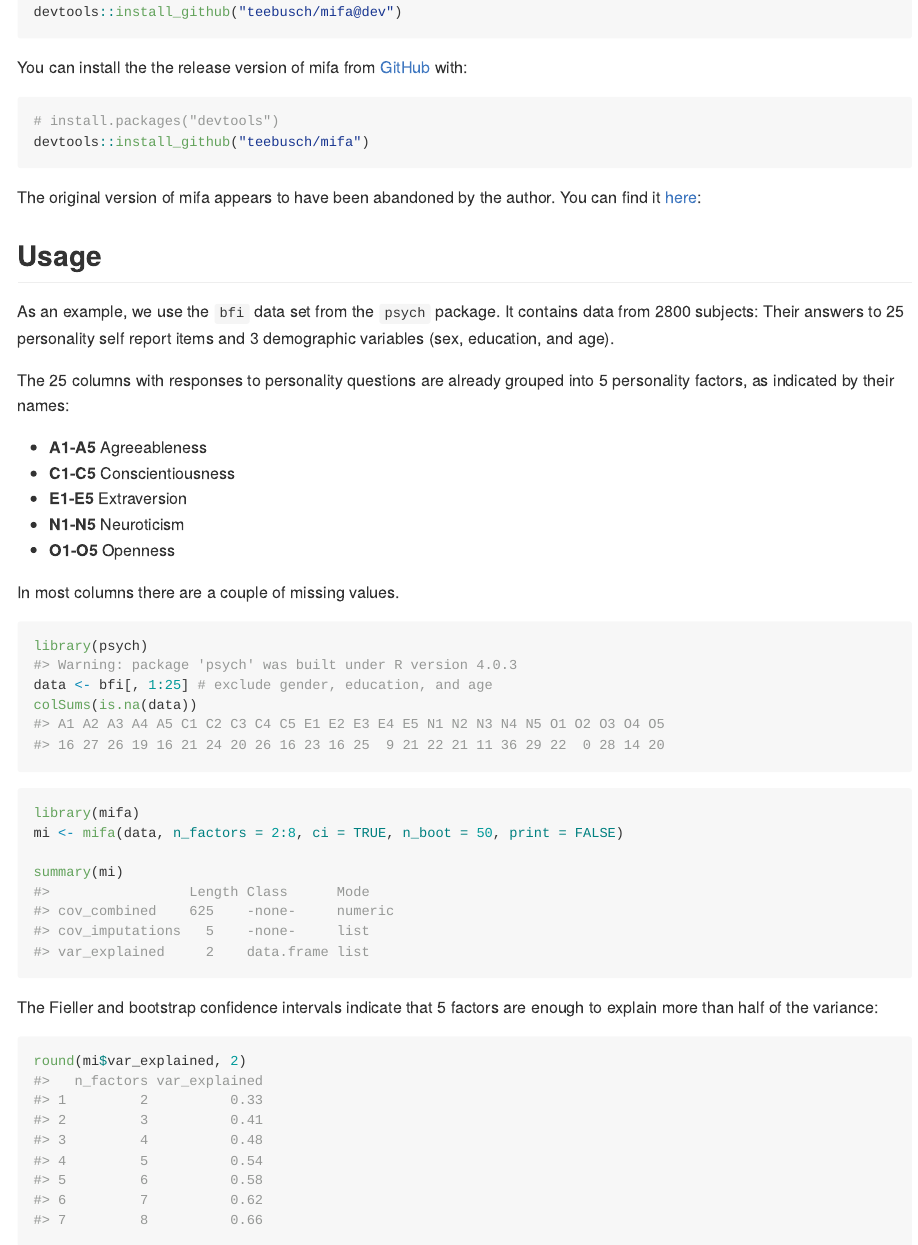
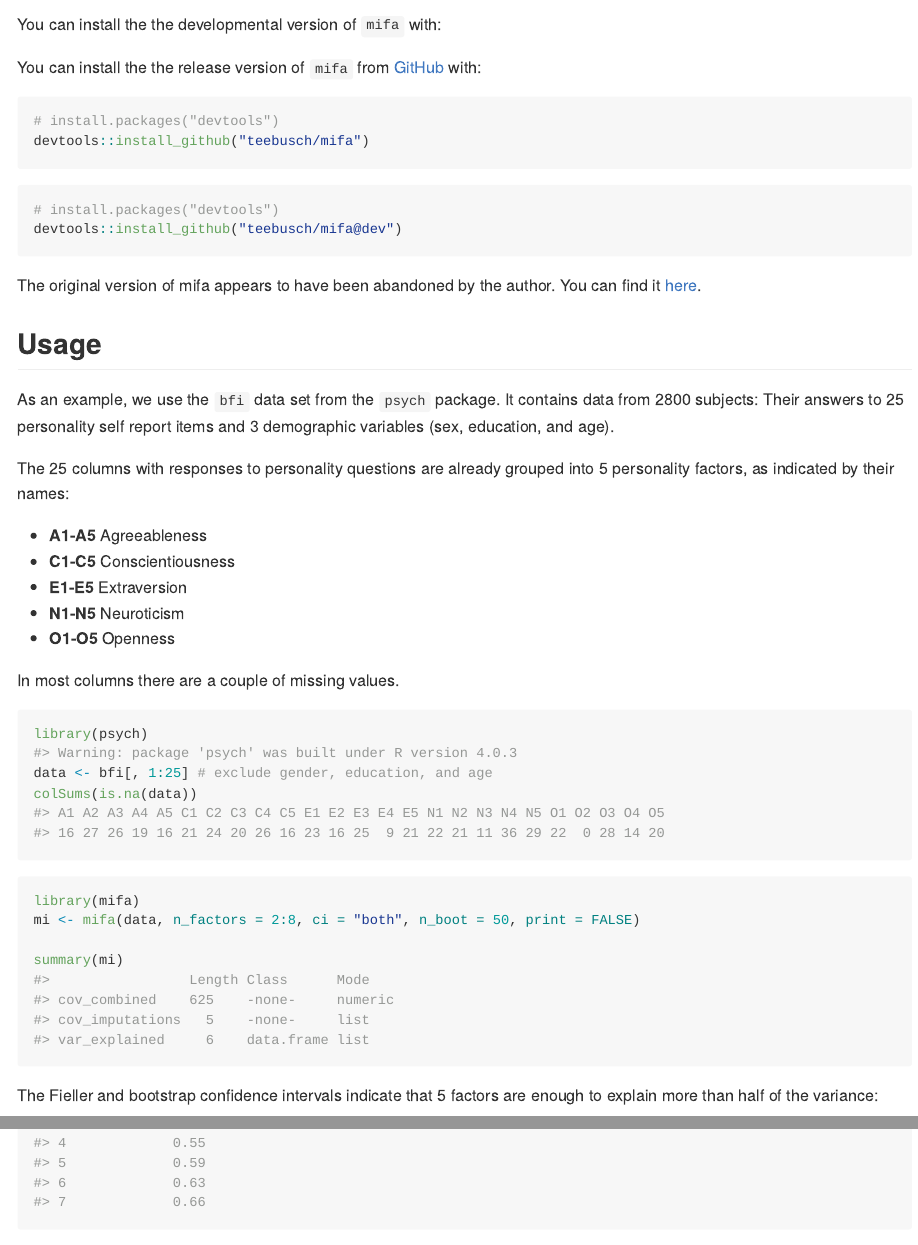
Before and after one commit to Teebusch/mifa, an R Markdown document (README.Rmd): the page in a window 1100 px wide, from 660 px down before the commit and from 620 px down after it, and a second part further down, joined at a grey line. The pictures show the output file README.md that the author committed with the source, drawn offline in the style of GitHub; long lines of code are wrapped; badge pictures from the web are left out.

Commit message:
update readme

````diff
--- a/README.Rmd
+++ b/README.Rmd
@@ -59,16 +57,20 @@ imputation for exploratory factor analysis of incomplete data.
-devtools::install_github("teebusch/mifa@dev")
-```
+You can install the the developmental version of `mifa` with:
 
-You can install the the release version of mifa from
-[GitHub](https://github.com/) with:
+You can install the the release version of `mifa` from
+[GitHub](https://github.com/teebusch/mifa) with:
 
 ```r
 # install.packages("devtools")
 devtools::install_github("teebusch/mifa")
 ```
 
+```r
+# install.packages("devtools")
+devtools::install_github("teebusch/mifa@dev")
+```
+
 The original version of mifa appears to have been abandoned by the author.
-You can find it [here](https://github.com/vahidnassiri/mifa):
+You can find it [here](https://github.com/vahidnassiri/mifa).
 
 
 ## Usage
@@ -98,7 +100,7 @@ colSums(is.na(data))
 ```{r run-mifa, messages=FALSE}
 
 library(mifa)
-mi <- mifa(data, n_factors = 2:8, ci = TRUE, n_boot = 50, print = FALSE)
+mi <- mifa(data, n_factors = 2:8, ci = "both", n_boot = 50, print = FALSE)
 
 summary(mi)
 ```
````
Also changed, not shown: README.md, README.Rmd (8 more changed lines), 2 other files.
